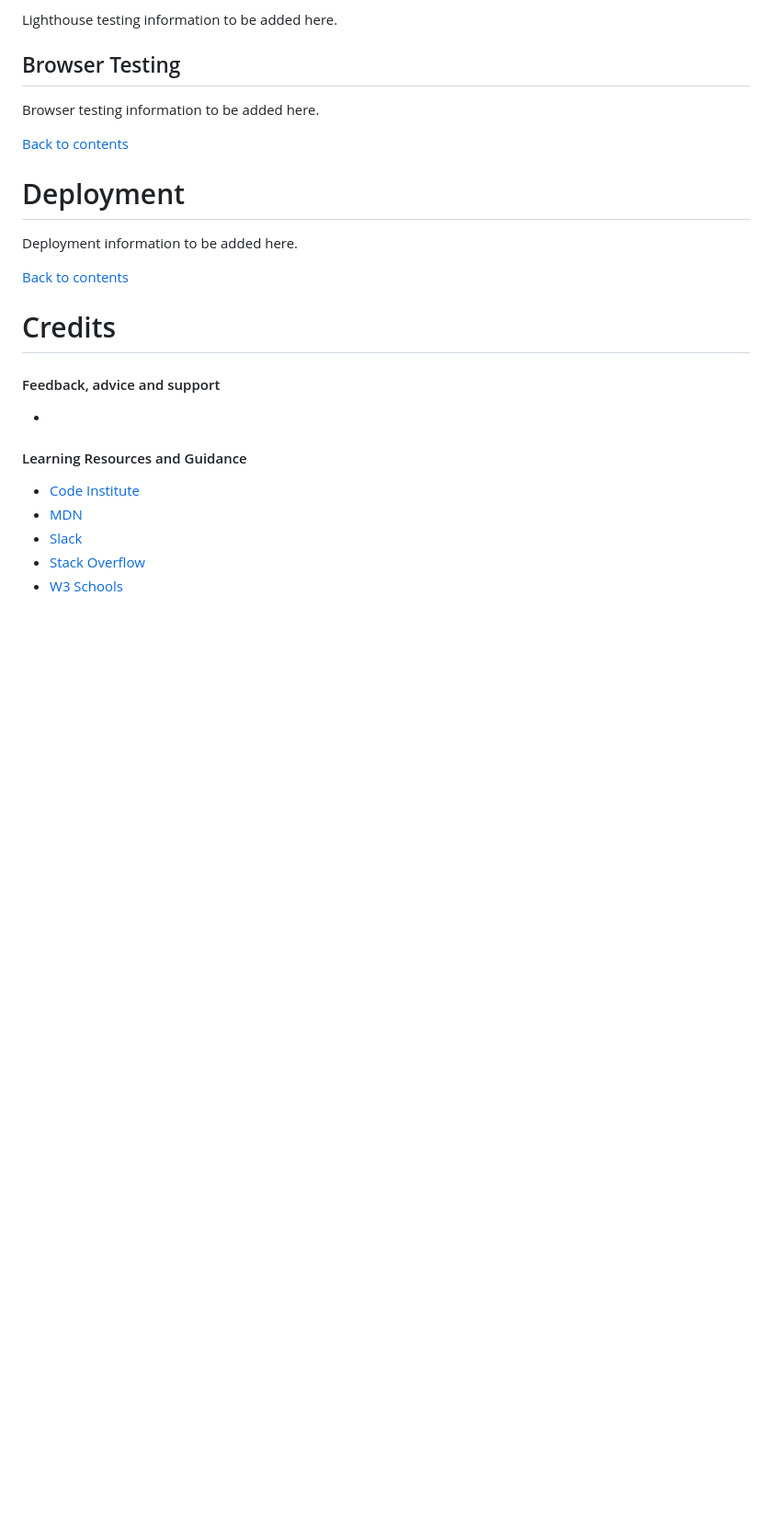
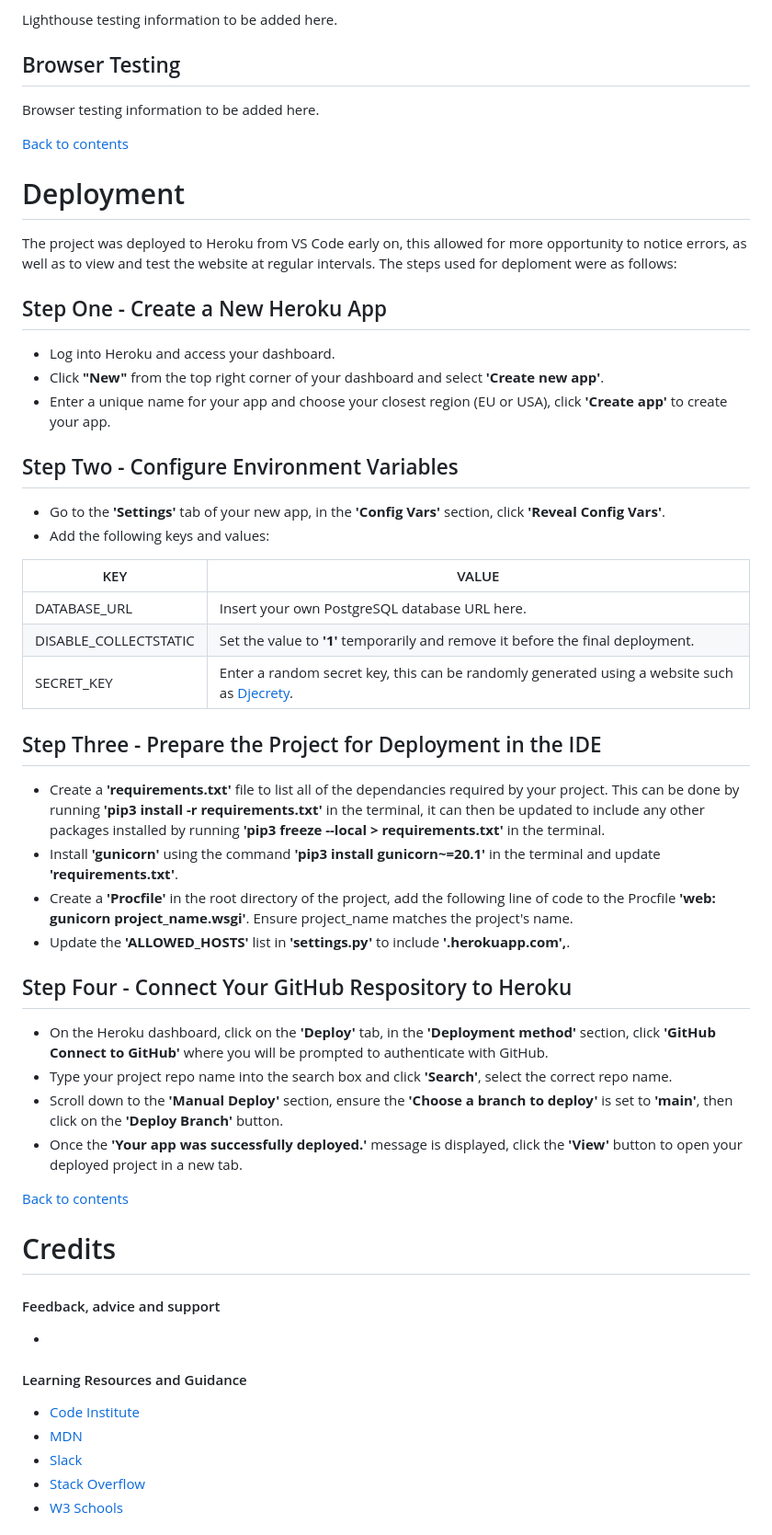
Before and after one commit to Lyd-W/for-goodness-bakes, a Markdown page: README.md, the part around the change. Shown: that part at 92% size. Rendered like a GitHub page; blank space fills up the shorter version.

Commit message:
Update deployment section in README.md

```diff
--- a/README.md
+++ b/README.md
@@ -337,7 +337,32 @@ Browser testing information to be added here.
 
 # Deployment
 
-Deployment information to be added here.
+The project was deployed to Heroku from VS Code early on, this allowed for more opportunity to notice errors, as well as to view and test the website at regular intervals. The steps used for deploment were as follows:
+
+## Step One - Create a New Heroku App
+- Log into Heroku and access your dashboard.
+- Click **"New"** from the top right corner of your dashboard and select **'Create new app'**.
+- Enter a unique name for your app and choose your closest region (EU or USA), click **'Create app'** to create your app.
+## Step Two - Configure Environment Variables
+- Go to the **'Settings'** tab of your new app, in the **'Config Vars'** section, click **'Reveal Config Vars'**.
+- Add the following keys and values:
+
+| KEY | VALUE |
+|-----|-------|
+| DATABASE_URL | Insert your own PostgreSQL database URL here. |
+| DISABLE_COLLECTSTATIC | Set the value to **'1'** temporarily and remove it before the final deployment. |
+| SECRET_KEY | Enter a random secret key, this can be randomly generated using a website such as [Djecrety](https://djecrety.ir/ "Djecrety").
+
+## Step Three - Prepare the Project for Deployment in the IDE
+- Create a **'requirements.txt'** file to list all of the dependancies required by your project. This can be done by running **'pip3 install -r requirements.txt'** in the terminal, it can then be updated to include any other packages installed by running **'pip3 freeze --local > requirements.txt'** in the terminal.
+- Install **'gunicorn'** using the command **'pip3 install gunicorn~=20.1'** in the terminal and update **'requirements.txt'**.
+- Create a **'Procfile'** in the root directory of the project, add the following line of code to the Procfile **'web: gunicorn project_name.wsgi'**. Ensure project_name matches the project's name.
+- Update the **'ALLOWED_HOSTS'** list in **'settings.py'** to include **'.herokuapp.com',**.
+## Step Four - Connect Your GitHub Respository to Heroku
+- On the Heroku dashboard, click on the **'Deploy'** tab, in the **'Deployment method'** section, click **'GitHub Connect to GitHub'** where you will be prompted to authenticate with GitHub.
+- Type your project repo name into the search box and click **'Search'**, select the correct repo name.
+- Scroll down to the **'Manual Deploy'** section, ensure the **'Choose a branch to deploy'** is set to **'main'**, then click on the **'Deploy Branch'** button.
+- Once the **'Your app was successfully deployed.'** message is displayed, click the **'View'** button to open your deployed project in a new tab.
 
 [Back to contents](#contents)
 
```
